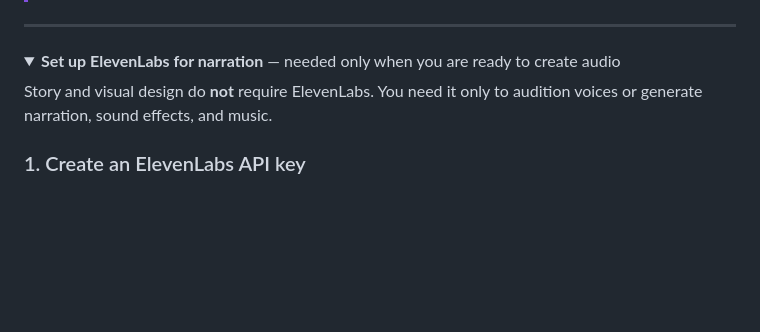
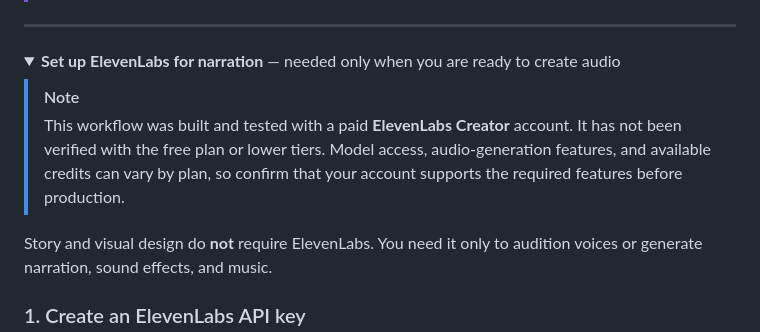
Before and after one commit to mike-koscak-glean/glean-risograph-explainer-video-kit, a Markdown page: README.md, the part around the change. Rendered like a GitHub page; folded sections open; blank space fills up the shorter version.

Commit message:
Document tested ElevenLabs account tier

```diff
--- a/README.md
+++ b/README.md
@@ -80,6 +80,9 @@ A completed production normally includes:
 
 <details>
 <summary><strong>Set up ElevenLabs for narration</strong> — needed only when you are ready to create audio</summary>
+
+> [!NOTE]
+> This workflow was built and tested with a paid **ElevenLabs Creator** account. It has not been verified with the free plan or lower tiers. Model access, audio-generation features, and available credits can vary by plan, so confirm that your account supports the required features before production.
 
 Story and visual design do **not** require ElevenLabs. You need it only to audition voices or generate narration, sound effects, and music.
 
```
